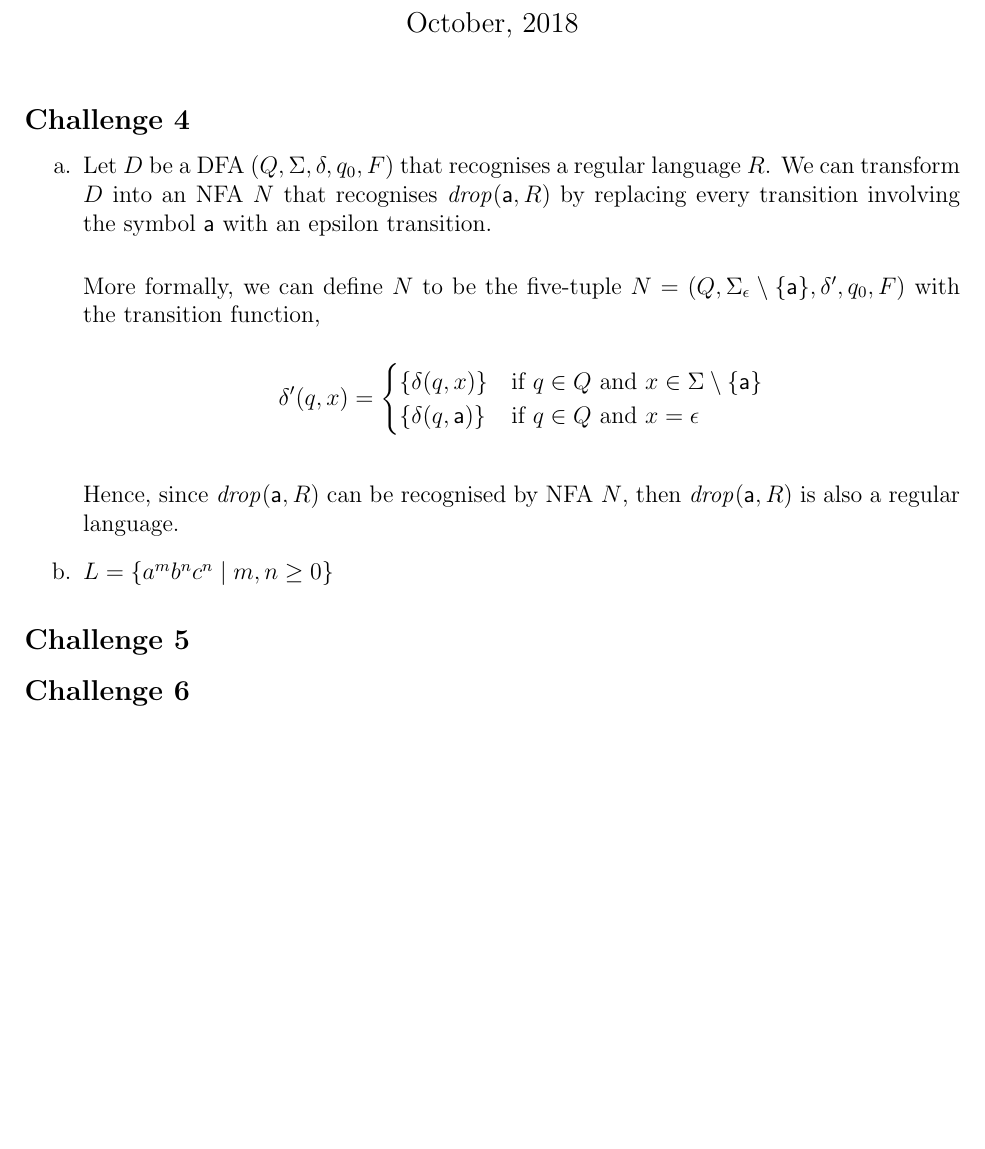
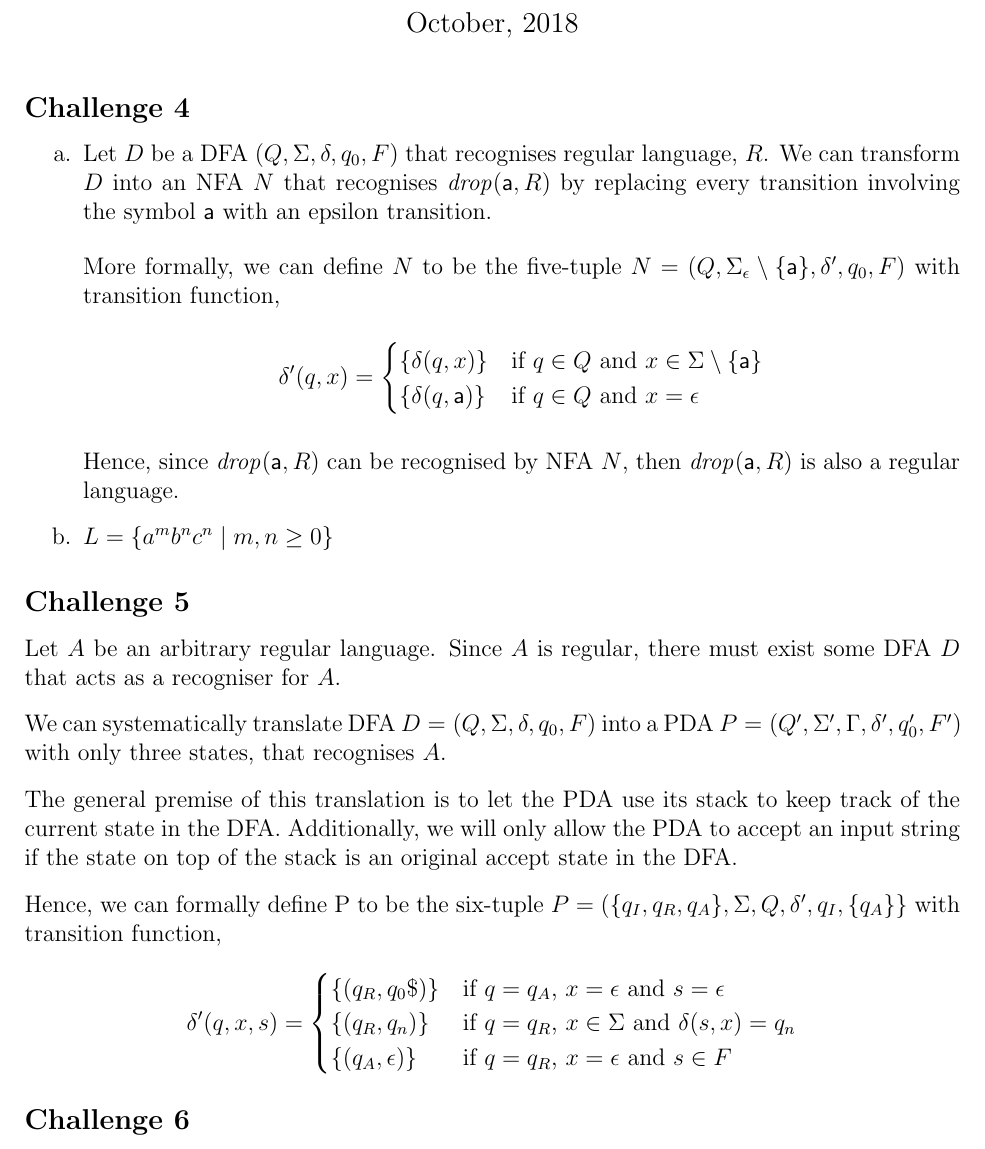
Before and after one commit to emanmacario/comp30026-ass2, a LaTeX document (comp30026-ass2.tex): part of the page, cut so that both start at the same text, the shorter picture padded with empty space. Compiled offline with pdfLaTeX.

Commit message:
Q5 without PDA image done

```diff
--- a/comp30026-ass2.tex
+++ b/comp30026-ass2.tex
@@ -37,14 +37,14 @@
 
 \begin{enumerate}
 \item
-Let $D$ be a DFA $(Q,\Sigma,\delta,q_0,F)$ that recognises a regular language $R$. We can transform
+Let $D$ be a DFA $(Q,\Sigma,\delta,q_0,F)$ that recognises regular language, $R$. We can transform
 $D$ into an NFA $N$ that recognises $\id{drop}(\ma,R)$ by replacing every transition involving the symbol
 $\ma$ with an epsilon transition.
 
 \bigskip
 \noindent
 More formally, we can define $N$ to be the five-tuple $N=(Q,\Sigma_\epsilon \setminus \{\ma\},\delta',q_0,F)$
-with the transition function,
+with transition function,
 
 \[
   \delta'(q, x) =
@@ -59,10 +59,39 @@ with the transition function,
 Hence, since $\id{drop}(\ma,R)$ can be recognised by NFA $N$, then $\id{drop}(\ma,R)$ is also a regular language.
 
 \item $L=\{a^m b^n c^n \mid m, n \geq 0\}$
+\end{enumerate}
 
-\end{enumerate}
+
 % CHALLENGE 5
 \subsection*{Challenge 5}
+
+Let $A$ be an arbitrary regular language. Since $A$ is regular, there must exist some DFA $D$ that acts as a recogniser for $A$.
+
+\bigskip
+\noindent
+We can systematically translate DFA $D=(Q,\Sigma,\delta,q_0,F)$ into a PDA $P=(Q',\Sigma',\Gamma,\delta',q'_0,F')$ with only three states, that recognises $A$.
+
+\bigskip
+\noindent
+The general premise of this translation is to let the PDA use its stack to keep track
+of the current state in the DFA. Additionally, we will only allow the PDA to accept
+an input string if the state on top of the stack is an original accept state in the DFA.
+
+\bigskip
+\noindent
+Hence, we can formally define P to be the six-tuple $P=(\{q_I, q_R, q_A\}, \Sigma, Q, \delta', q_I, \{q_A\}\}$
+with transition function,
+
+\[
+  \delta'(q, x, s) =
+  \begin{cases}
+  	\{(q_R, q_0\$)\}   & \text{if $q=q_A$, $x=\epsilon$ and $s=\epsilon$} \\
+      \{(q_R, q_n)\}        & \text{if $q=q_R$, $x \in \Sigma$ and $\delta (s, x)=q_n$} \\
+      \{(q_A, \epsilon)\} & \text{if $q=q_R$, $x=\epsilon$ and $s \in F$} \\
+  \end{cases}
+\]
+
+
 
 % CHALLENGE 6
 \subsection*{Challenge 6}
```
Also changed, not shown: comp30026-ass2.pdf, 2 other files.
